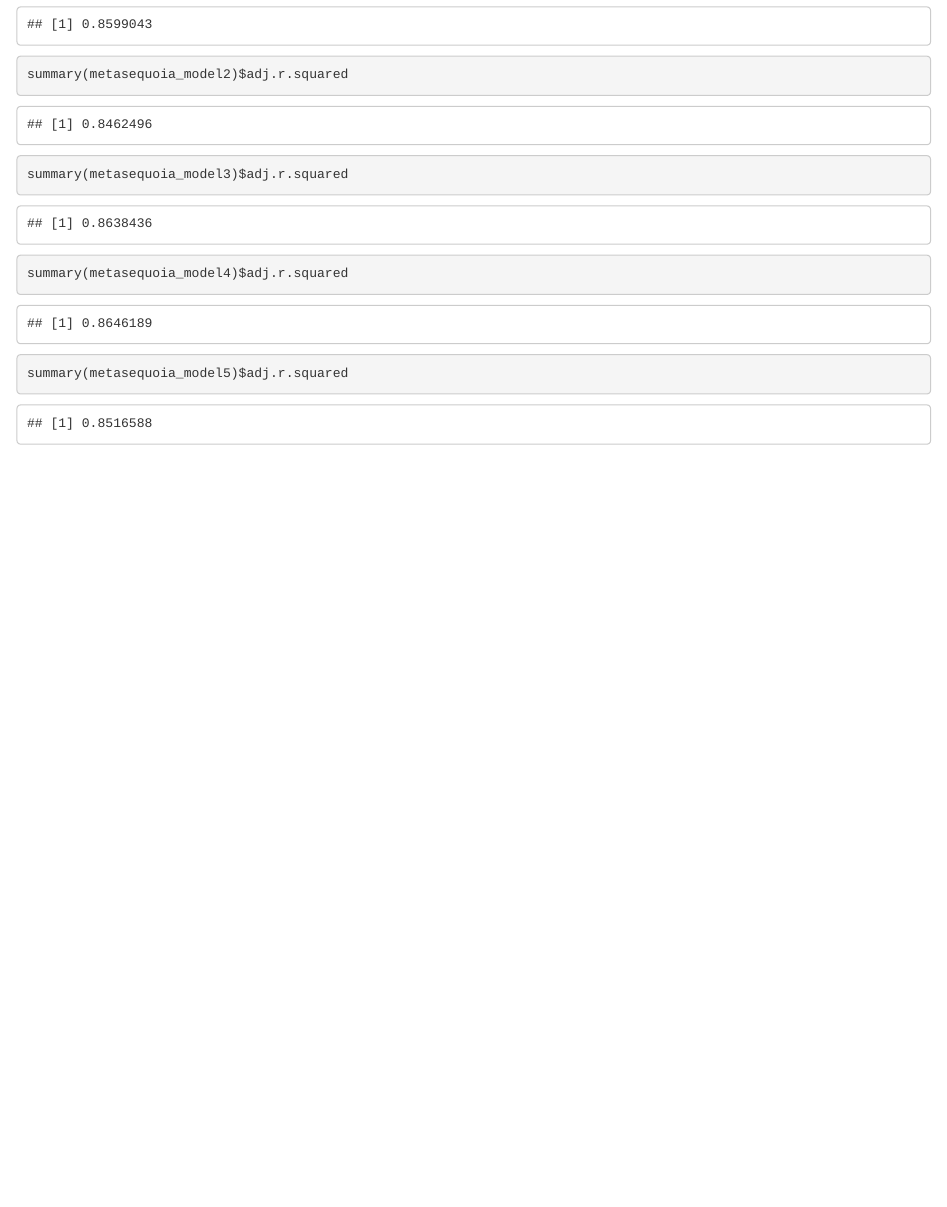
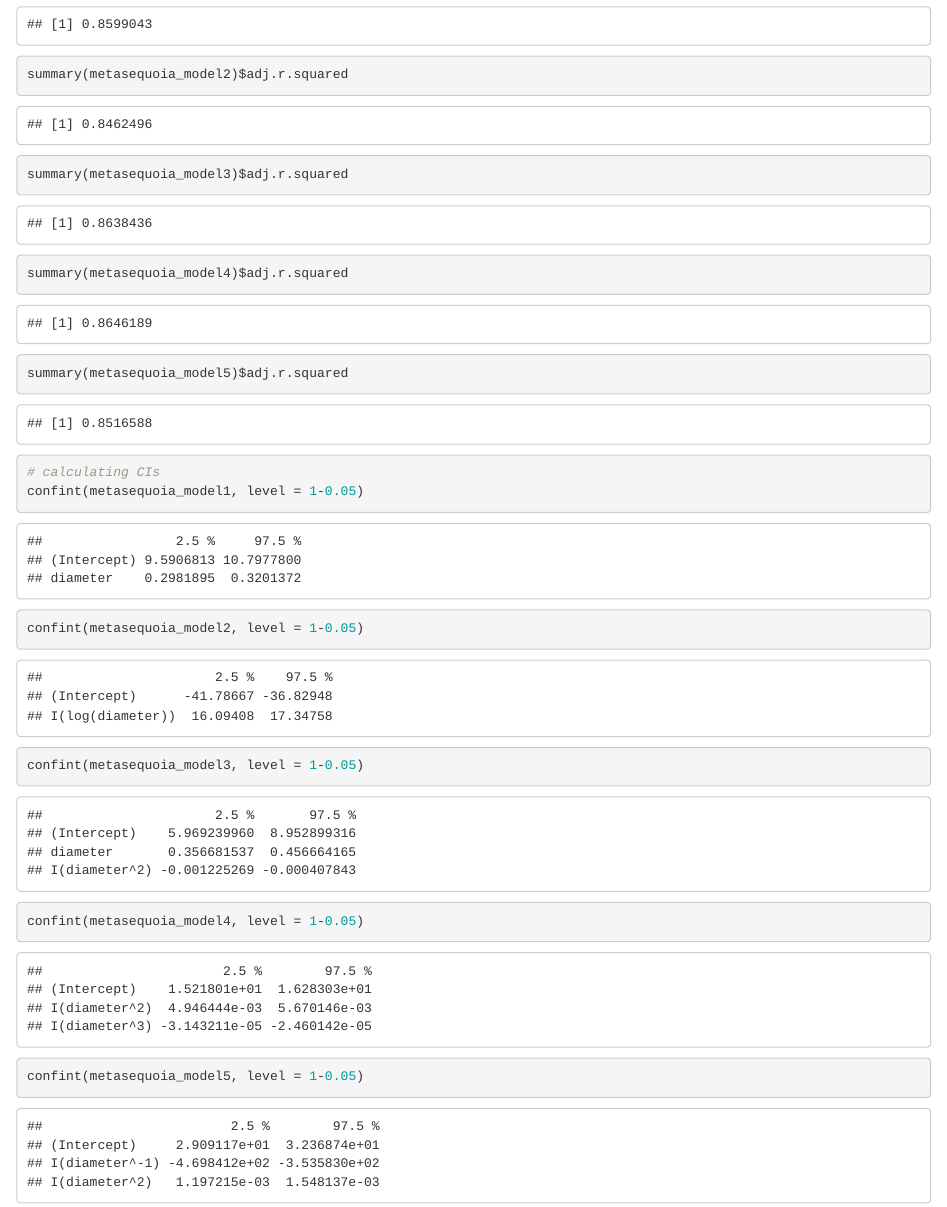
Before and after one commit to chenchristinaa/sta101_groupproject, an R Markdown document (groupproject.Rmd): the page in a window 1100 px wide, from 12690 px down. Rendered offline with R 4.5, knitr and Pandoc, with nearby package versions.

Commit message:
added CIs

````diff
--- a/groupproject.Rmd
+++ b/groupproject.Rmd
@@ -156,3 +156,12 @@ summary(metasequoia_model3)$adj.r.squared
 summary(metasequoia_model4)$adj.r.squared
 summary(metasequoia_model5)$adj.r.squared
 ```
+
+```{r}
+# calculating CIs
+confint(metasequoia_model1, level = 1-0.05)
+confint(metasequoia_model2, level = 1-0.05)
+confint(metasequoia_model3, level = 1-0.05)
+confint(metasequoia_model4, level = 1-0.05)
+confint(metasequoia_model5, level = 1-0.05)
+```
````
